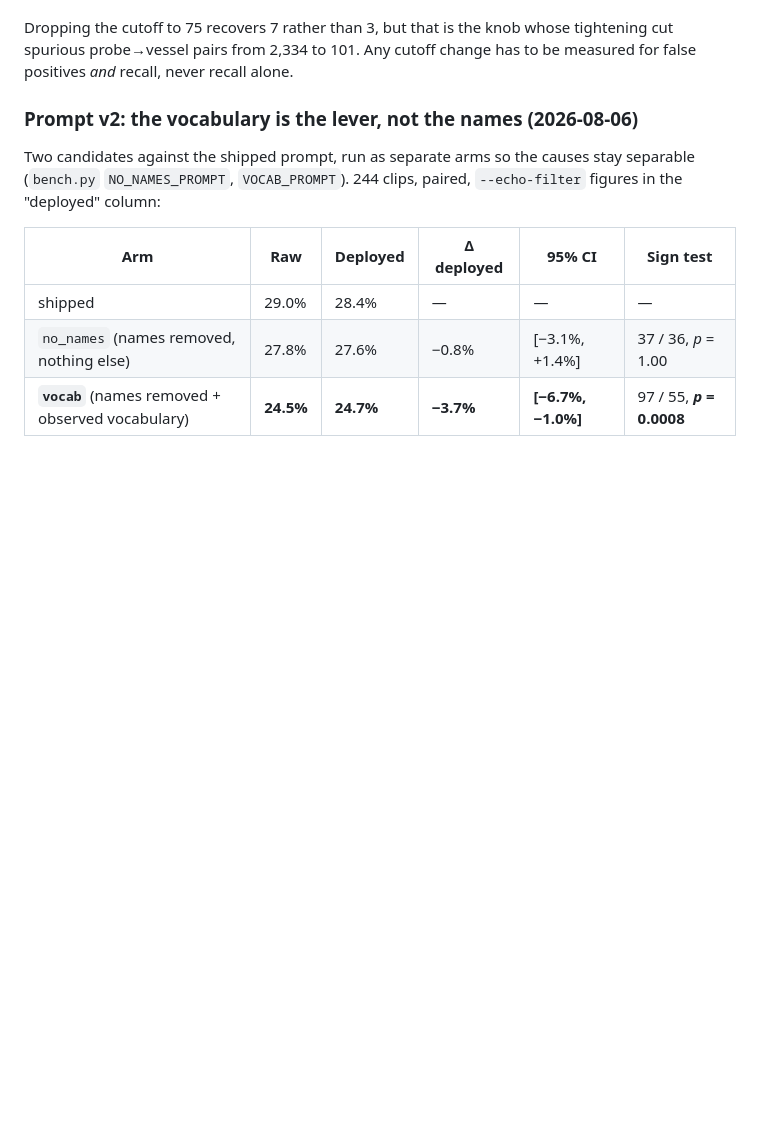
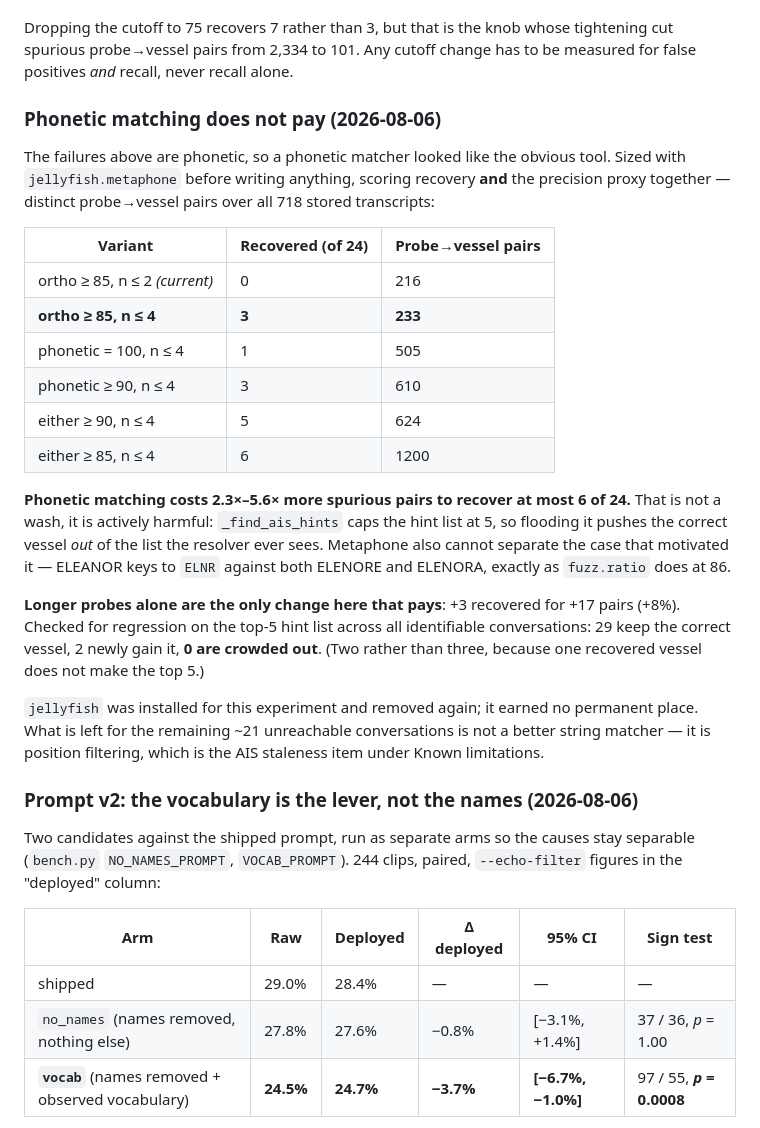
Before and after one commit to johncranen-ux/sdrsharp-stt-plugin, a Markdown page: docs/design-notes.md, the part around the change. Rendered like a GitHub page; blank space fills up the shorter version.

Commit message:
Size phonetic matching, and reject it
The failures are phonetic, so a phonetic matcher looked obvious. Sized
with jellyfish.metaphone before writing anything, scoring recovery and
the precision proxy together: it costs 2.3x-5.6x more spurious
probe->vessel pairs to recover at most 6 of 24 conversations. That is
not a wash but actively harmful -- the hint list is capped at 5, so
flooding it pushes the correct vessel out of what the resolver ever
sees. Metaphone also cannot separate the case that motivated it:
ELEANOR keys to ELNR against both ELENORE and ELENORA.

Longer probes alone are the only tested change that pays: +3 recovered
for +8% pairs, with 0 correct vessels crowded out of the top-5 list.
That is the change I had demoted last round on a bad inference; the
measurement puts it back.

jellyfish installed for the experiment and removed again.

Co-Authored-By: Claude Opus 5 <noreply@anthropic.com>

```diff
--- a/docs/design-notes.md
+++ b/docs/design-notes.md
@@ -383,6 +383,36 @@ AIS staleness limitation already recorded under Known limitations.
 Dropping the cutoff to 75 recovers 7 rather than 3, but that is the knob whose tightening
 cut spurious probe→vessel pairs from 2,334 to 101. Any cutoff change has to be measured for
 false positives *and* recall, never recall alone.
+
+### Phonetic matching does not pay (2026-08-06)
+
+The failures above are phonetic, so a phonetic matcher looked like the obvious tool. Sized
+with `jellyfish.metaphone` before writing anything, scoring recovery **and** the precision
+proxy together — distinct probe→vessel pairs over all 718 stored transcripts:
+
+| Variant | Recovered (of 24) | Probe→vessel pairs |
+|---|---|---|
+| ortho ≥ 85, n ≤ 2 *(current)* | 0 | 216 |
+| **ortho ≥ 85, n ≤ 4** | **3** | **233** |
+| phonetic = 100, n ≤ 4 | 1 | 505 |
+| phonetic ≥ 90, n ≤ 4 | 3 | 610 |
+| either ≥ 90, n ≤ 4 | 5 | 624 |
+| either ≥ 85, n ≤ 4 | 6 | 1200 |
+
+**Phonetic matching costs 2.3×–5.6× more spurious pairs to recover at most 6 of 24.** That
+is not a wash, it is actively harmful: `_find_ais_hints` caps the hint list at 5, so flooding
+it pushes the correct vessel *out* of the list the resolver ever sees. Metaphone also cannot
+separate the case that motivated it — ELEANOR keys to `ELNR` against both ELENORE and
+ELENORA, exactly as `fuzz.ratio` does at 86.
+
+**Longer probes alone are the only change here that pays**: +3 recovered for +17 pairs (+8%).
+Checked for regression on the top-5 hint list across all identifiable conversations: 29 keep
+the correct vessel, 2 newly gain it, **0 are crowded out**. (Two rather than three, because
+one recovered vessel does not make the top 5.)
+
+`jellyfish` was installed for this experiment and removed again; it earned no permanent
+place. What is left for the remaining ~21 unreachable conversations is not a better string
+matcher — it is position filtering, which is the AIS staleness item under Known limitations.
 
 ### Prompt v2: the vocabulary is the lever, not the names (2026-08-06)
 
```
